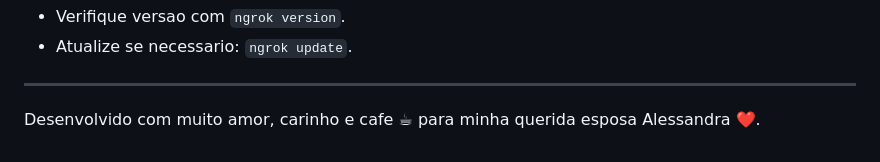
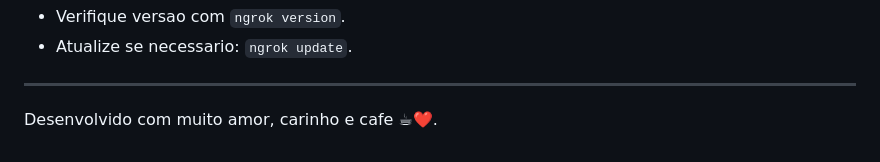
Before and after one commit to VicorVasconcelos/AleDocs, a Markdown page: README.md, the part around the change. Rendered like a GitHub page.

```diff
--- a/README.md
+++ b/README.md
@@ -216,4 +216,4 @@ AleDocs/
 
 ---
 
-Desenvolvido com muito amor, carinho e cafe ☕ para minha querida esposa Alessandra ❤️.
+Desenvolvido com muito amor, carinho e cafe ☕❤️.
```
